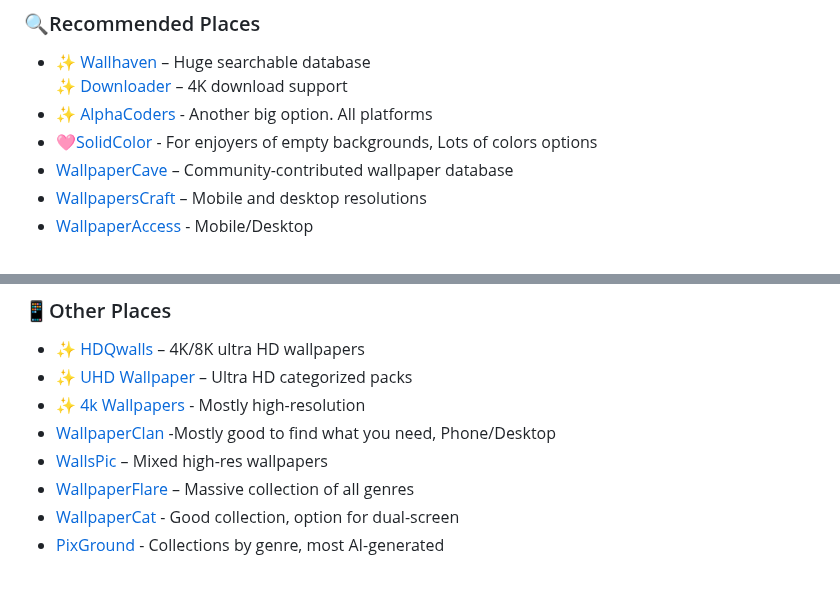
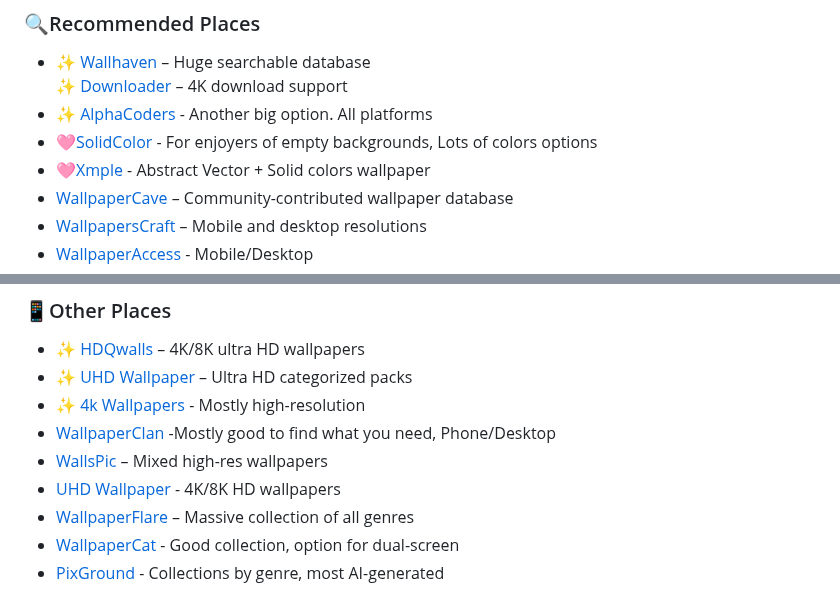
Before and after one commit to roigoatzzz/Wallsync, a Markdown page: README.md, 2 parts joined by grey strips. GitHub-like rendering.

```diff
--- a/README.md
+++ b/README.md
@@ -54,6 +54,7 @@ Help make this megathread better for everyone!
   ✨ [Downloader](https://github.com/eramdam/WallbaseDirectDownloader) – 4K download support
 - ✨ [AlphaCoders](https://alphacoders.com/) - Another big option. All platforms
 - 🩷[SolidColor](https://www.solidbackgrounds.com/) - For enjoyers of empty backgrounds, Lots of colors options
+- 🩷[Xmple](https://xmple.com/) - Abstract Vector + Solid colors wallpaper
 - [WallpaperCave](https://wallpapercave.com/) – Community-contributed wallpaper database
 - [WallpapersCraft](https://wallpaperscraft.com/) – Mobile and desktop resolutions
 - [WallpaperAccess](https://wallpaperaccess.com/) - Mobile/Desktop
@@ -241,6 +242,7 @@ Help make this megathread better for everyone!
 - ✨ [4k Wallpapers](https://4kwallpapers.com/) - Mostly high-resolution
 - [WallpaperClan](https://wallpapers-clan.com/) -Mostly good to find what you need, Phone/Desktop
 - [WallsPic](https://wallspic.com/) – Mixed high-res wallpapers
+- [UHD Wallpaper](https://www.uhdpaper.com/) - 4K/8K HD wallpapers
 - [WallpaperFlare](https://www.wallpaperflare.com/) – Massive collection of all genres
 - [WallpaperCat](https://wallpapercat.com/) - Good collection, option for dual-screen
 - [PixGround](https://www.pixground.com/) - Collections by genre, most AI-generated
```
